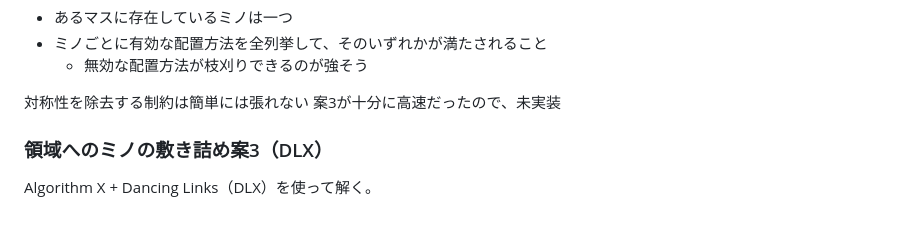
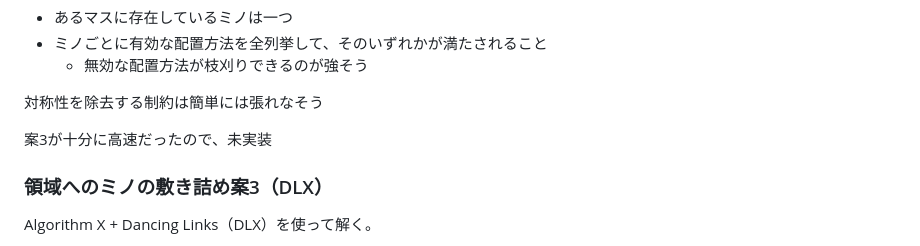
Before and after one commit to shohei909/tetromino_tiling_solver, a Markdown page: README.md, the part around one of its changes. Drawn GitHub-style; blank space fills up the shorter version.

Commit message:
README.md に改行追加

```diff
--- a/README.md
+++ b/README.md
@@ -88,9 +88,9 @@ SATソルバー、例えば [splr]() を使って解く
 * ミノごとに有効な配置方法を全列挙して、そのいずれかが満たされること
   * 無効な配置方法が枝刈りできるのが強そう
 
-対称性を除去する制約は簡単には張れない
+対称性を除去する制約は簡単には張れなそう
+
 案3が十分に高速だったので、未実装
-
 
 ### 領域へのミノの敷き詰め案3（DLX）
 
```
Also changed, not shown: other parts of README.md (+2 -0 lines).
